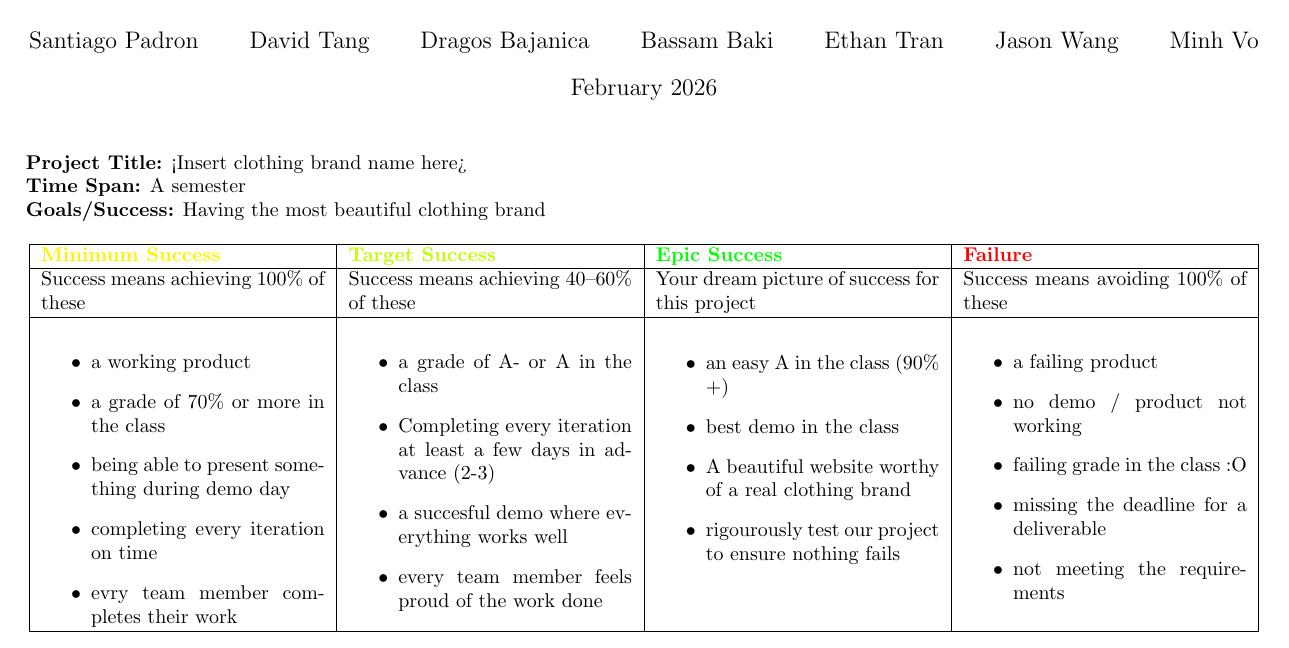
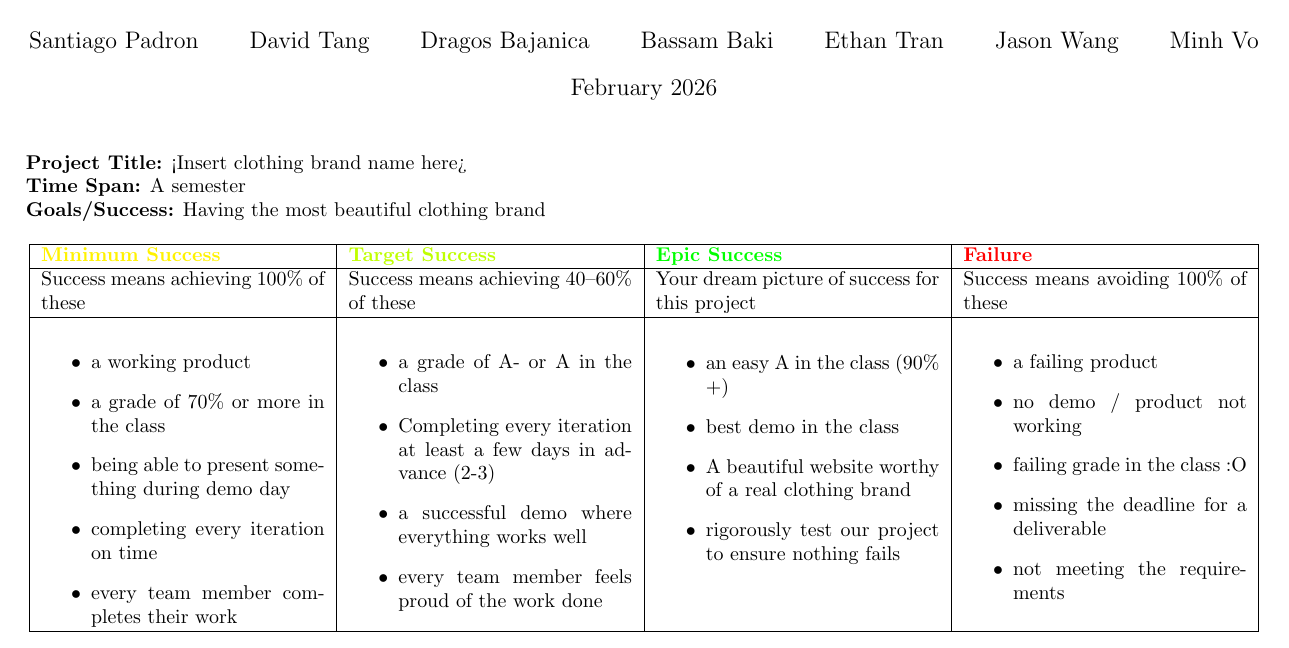
Before and after one commit to McGill-ECSE321-W26/ecse321-project-01, a LaTeX document (docs/success-spectrum.tex): part of the page, cut so that both start at the same text. Compiled offline with pdfLaTeX.

Commit message:
Fixed some grammatical mistakes

```diff
--- a/docs/success-spectrum.tex
+++ b/docs/success-spectrum.tex
@@ -28,19 +28,19 @@
             \item a grade of 70\% or more in the class
             \item being able to present something during demo day
             \item completing every iteration on time
-            \item evry team member completes their work
+            \item every team member completes their work
         \end{itemize} &
         \begin{itemize}
             \item a grade of A- or A in the class
             \item Completing every iteration at least a few days in advance (2-3)
-            \item a succesful demo where everything works well
+            \item a successful demo where everything works well
             \item every team member feels proud of the work done
         \end{itemize} &
         \begin{itemize}
             \item an easy A in the class (90\% +)
             \item best demo in the class
             \item A beautiful website worthy of a real clothing brand
-            \item rigourously test our project to ensure nothing fails
+            \item rigorously test our project to ensure nothing fails
         \end{itemize} &
         \begin{itemize}
             \item a failing product
```
Also changed, not shown: docs/team-contract.tex (+1 -1 lines).
